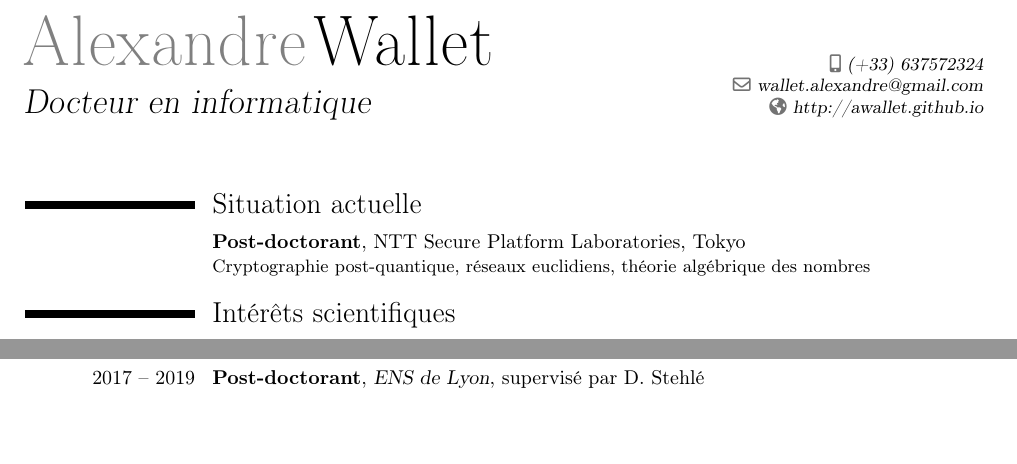
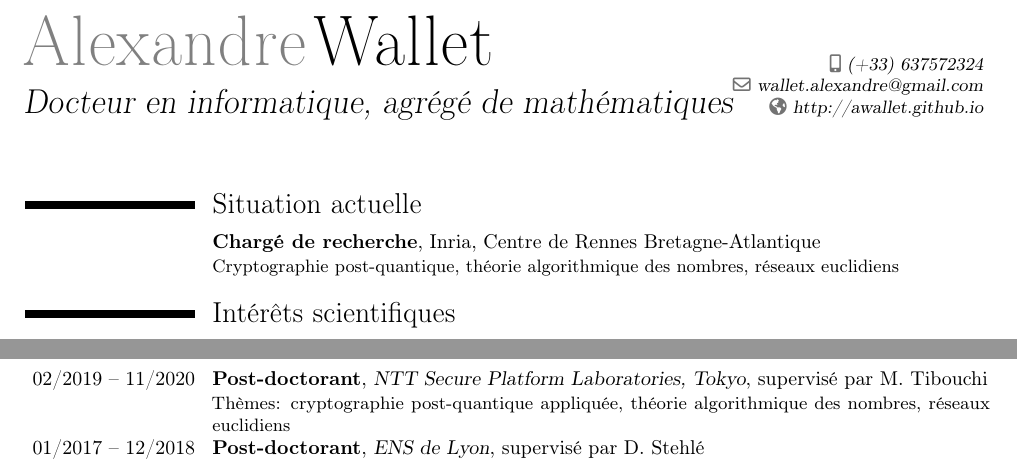
Before and after one commit to awallet/awallet.github.io, a LaTeX CV (images/CV-fr.tex): two parts of pages 1 and 2 of 3, joined at a grey line, cut so that both start at the same text, the shorter picture padded with empty space. Compiled offline with pdfLaTeX.

Commit message:
Generate Pelican site

```diff
--- a/images/CV-fr.tex
+++ b/images/CV-fr.tex
@@ -25,7 +25,7 @@
 
 % personal data
 \name{Alexandre}{Wallet}
-\title{Docteur en informatique}                               % optional, remove / comment the line if not wanted
+\title{Docteur en informatique, agrégé de mathématiques}                               % optional, remove / comment the line if not wanted
 
 % \address{}{69100 Villeurbanne}{}% optional, remove / comment the line if not wanted; the "postcode city" and "country" arguments can be omitted or provided empty
 
@@ -59,7 +59,7 @@
 \makecvtitle
 
 \section{Situation actuelle}
-\cventry{}{Post-doctorant}{}{NTT Secure Platform Laboratories, Tokyo}{}{Cryptographie post-quantique, réseaux euclidiens, théorie algébrique des nombres}
+\cventry{}{Chargé de recherche}{}{Inria, Centre de Rennes Bretagne-Atlantique}{}{Cryptographie post-quantique, théorie algorithmique des nombres, réseaux euclidiens}
 \section{Intérêts scientifiques}
 
 \cvlistdoubleitem{Cryptologie}{Sécurité informatique}
@@ -126,8 +126,9 @@
 
 \section{Expériences professionnelles et scientifiques}
 
-\cventry{2017 -- 2019}{Post-doctorant}{ENS de Lyon}{}{supervisé par D.~Stehlé}{Thèmes: réseaux euclidiens, cryptographie post-quantique, théorie algébrique des nombres}
-\cventry{2012 -- 2013}{Enseignant de mathématiques}{Lycée Parc Chabrières}{Oullins}{}{}
+\cventry{02/2019 -- 11/2020}{Post-doctorant}{NTT Secure Platform Laboratories, Tokyo}{}{supervisé par M.~Tibouchi}{Thèmes: cryptographie post-quantique appliquée, théorie algorithmique des nombres, réseaux euclidiens}
+\cventry{01/2017 -- 12/2018}{Post-doctorant}{ENS de Lyon}{}{supervisé par D.~Stehlé}{Thèmes: réseaux euclidiens, cryptographie post-quantique, théorie algébrique des nombres}
+\cventry{09/2012 -- 08/2013}{Enseignant de mathématiques}{Lycée Parc Chabrières}{Oullins}{}{}
 \cventry{Mai 2012, 4 mois}{Stage de recherche}{Institut Camille Jordan}{Lyon}{encadré par D.~Perrot}{Sujet: K-théorie des $C^*$-algèbres, Géométrie non commutative.}
 \cventry{Mai 2010, 4 mois}{Stage de recherche}{Institut Camille Jordan}{Lyon}{encadré par C.~Delaunay}{Sujet: Problème du logarithme discret.}
 
```
Also changed, not shown: images/CV-eng.tex (+4 -3 lines), images/CV-eng.pdf, images/CV-fr.pdf, images/resume-eng.pdf, images/resume.pdf, 6 other files.
